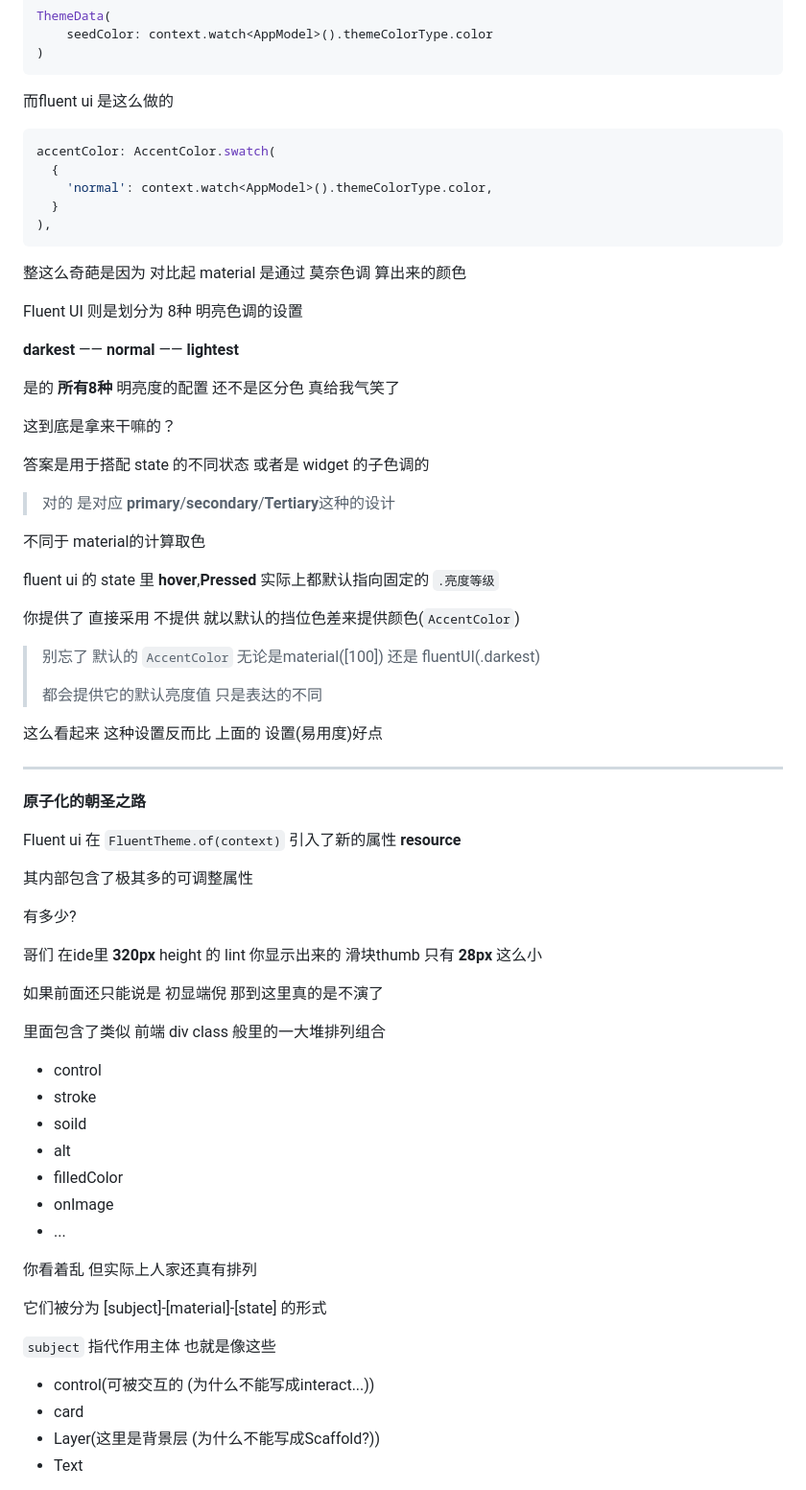
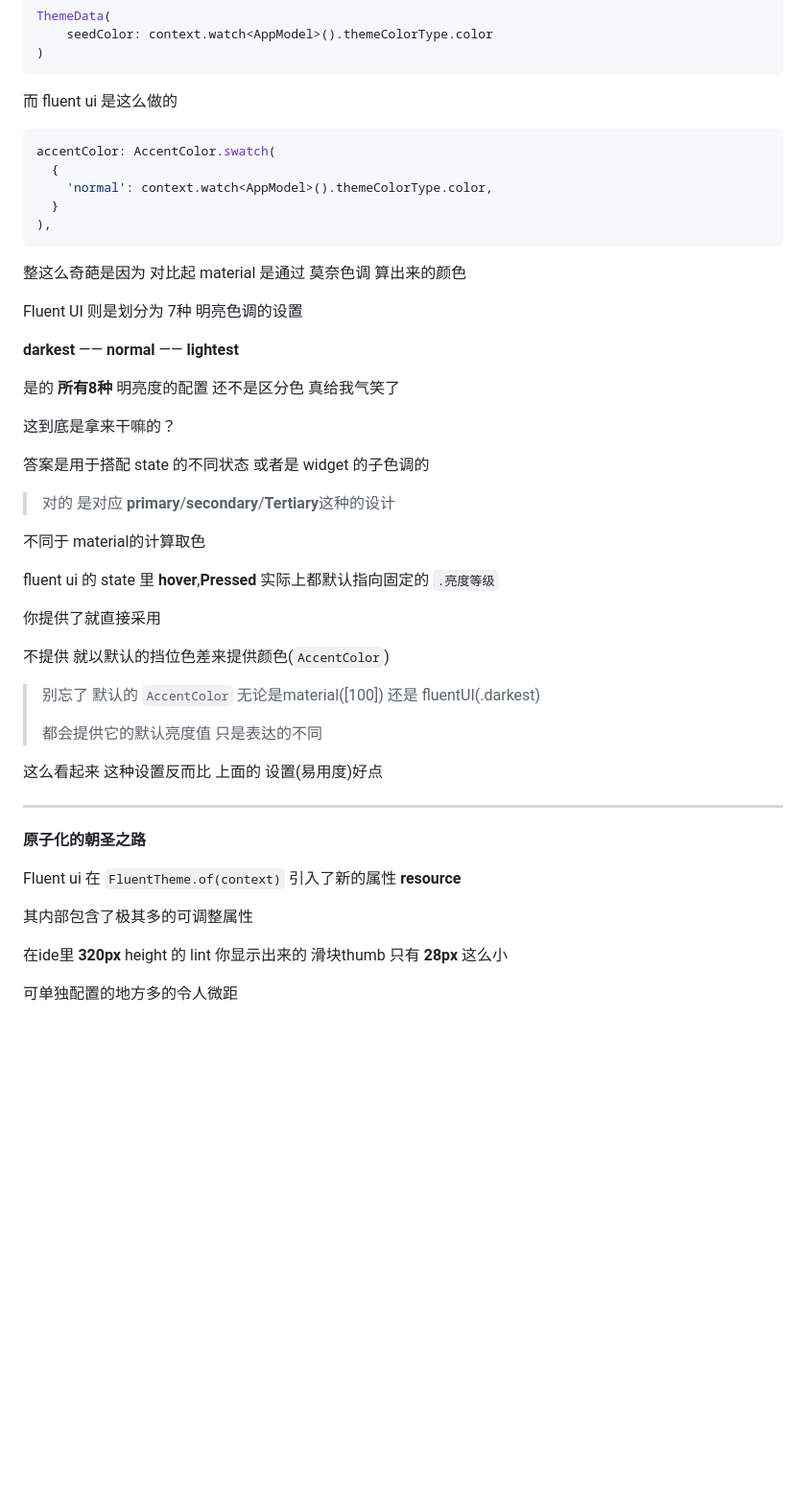
Before and after one commit to kechuan/luckyBeastCardTemplateGenerator, a Markdown page: README.md, the part around one of its changes. Shown at 96% size. Rendered like a GitHub page; folded sections open; blank space fills up the shorter version.

Commit message:
readme toggle

````diff
--- a/README.md
+++ b/README.md
@@ -126,7 +126,7 @@ ThemeData(
 
 
 
-而fluent ui 是这么做的
+而 fluent ui 是这么做的
 
 ```dart
 accentColor: AccentColor.swatch(
@@ -140,7 +140,7 @@ accentColor: AccentColor.swatch(
 
 整这么奇葩是因为 对比起 material 是通过 莫奈色调 算出来的颜色
 
-Fluent UI 则是划分为 8种 明亮色调的设置
+Fluent UI 则是划分为 7种 明亮色调的设置
 
 **darkest** —— **normal** —— **lightest**
 
@@ -162,7 +162,11 @@ Fluent UI 则是划分为 8种 明亮色调的设置
 
 fluent ui 的 state 里 **hover**,**Pressed** 实际上都默认指向固定的 `.亮度等级`
 
-你提供了 直接采用 不提供 就以默认的挡位色差来提供颜色(`AccentColor`)
+
+
+你提供了就直接采用
+
+不提供 就以默认的挡位色差来提供颜色(`AccentColor`)
 
 > 别忘了 默认的 `AccentColor` 无论是material([100]) 还是 fluentUI(.darkest)
 >
@@ -182,48 +186,13 @@ fluent ui 的 state 里 **hover**,**Pressed** 实际上都默认指向固定的
 
 Fluent ui 在 `FluentTheme.of(context)` 引入了新的属性 **resource**
 
-
-
 其内部包含了极其多的可调整属性
-
-有多少?
 
 
 
-哥们 在ide里 **320px** height 的 lint  你显示出来的 滑块thumb 只有 **28px** 这么小
+在ide里 **320px** height 的 lint  你显示出来的 滑块thumb 只有 **28px** 这么小
 
 
 
-如果前面还只能说是 初显端倪 那到这里真的是不演了
+可单独配置的地方多的令人微距
 
-
-
-里面包含了类似 前端 div class 般里的一大堆排列组合
-
-- control
-- stroke
-- soild
-- alt
-- filledColor
-- onImage
-- ...
-
-
-
-你看着乱 但实际上人家还真有排列
-
-
-
-它们被分为 [subject]-[material]-[state] 的形式
-
-
-
-`subject` 指代作用主体 也就是像这些
-
-- control(可被交互的 (为什么不能写成interact...))
-- card
-- Layer(这里是背景层 (为什么不能写成Scaffold?))
-- Text
-
-
-
````
Also changed, not shown: other parts of README.md (+1 -20 lines).
